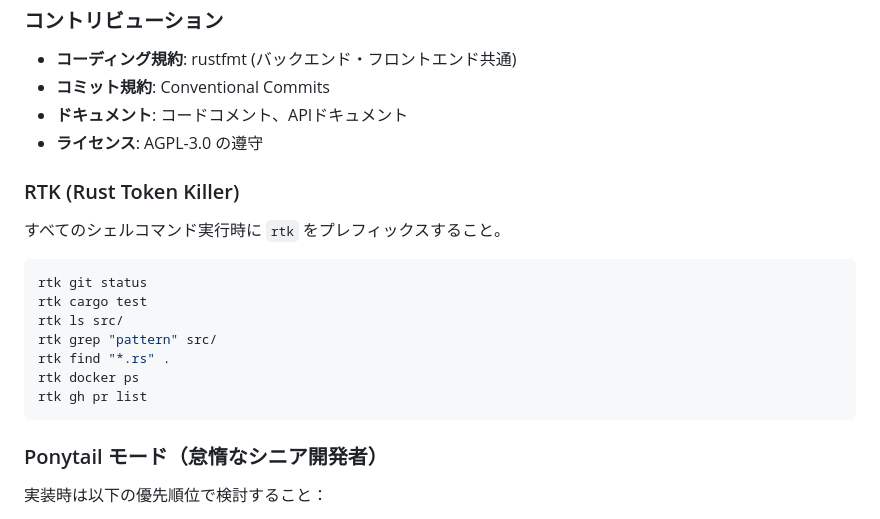
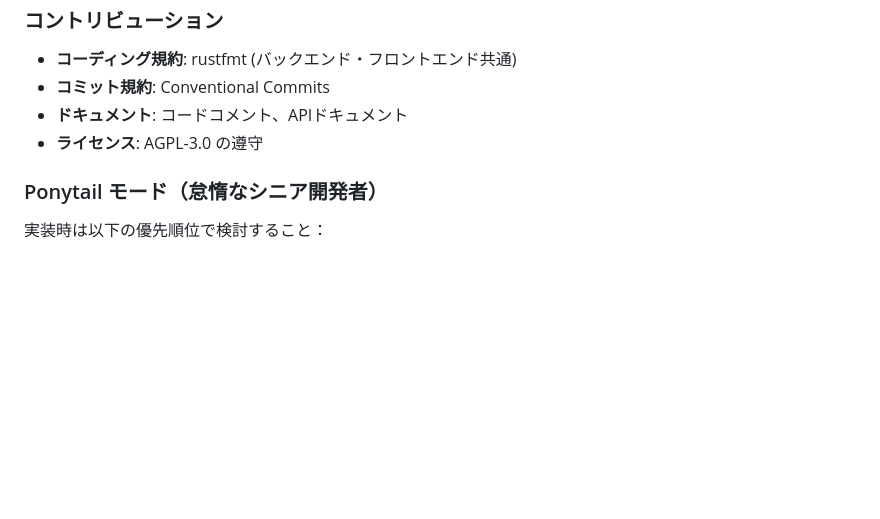
Before and after one commit to nemonet1337/mithic, a Markdown page: CLAUDE.md, the part around the change. GitHub-like rendering; blank space fills up the shorter version.

Commit message:
refactor: RTKセクションを削除

````diff
--- a/CLAUDE.md
+++ b/CLAUDE.md
@@ -264,20 +264,6 @@ shared/src/types/ に DTO 定義 (auth, hashtag, note, notification, relay, stre
 - **ドキュメント**: コードコメント、APIドキュメント
 - **ライセンス**: AGPL-3.0 の遵守
 
-### RTK (Rust Token Killer)
-
-すべてのシェルコマンド実行時に `rtk` をプレフィックスすること。
-
-```bash
-rtk git status
-rtk cargo test
-rtk ls src/
-rtk grep "pattern" src/
-rtk find "*.rs" .
-rtk docker ps
-rtk gh pr list
-```
-
 ### Ponytail モード（怠惰なシニア開発者）
 
 実装時は以下の優先順位で検討すること：
````
